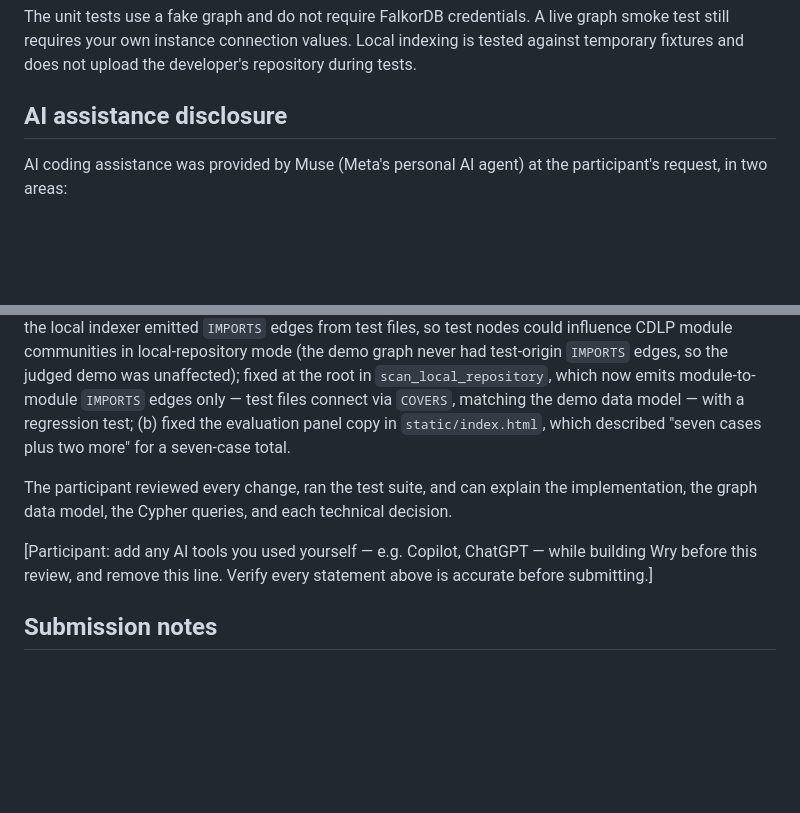
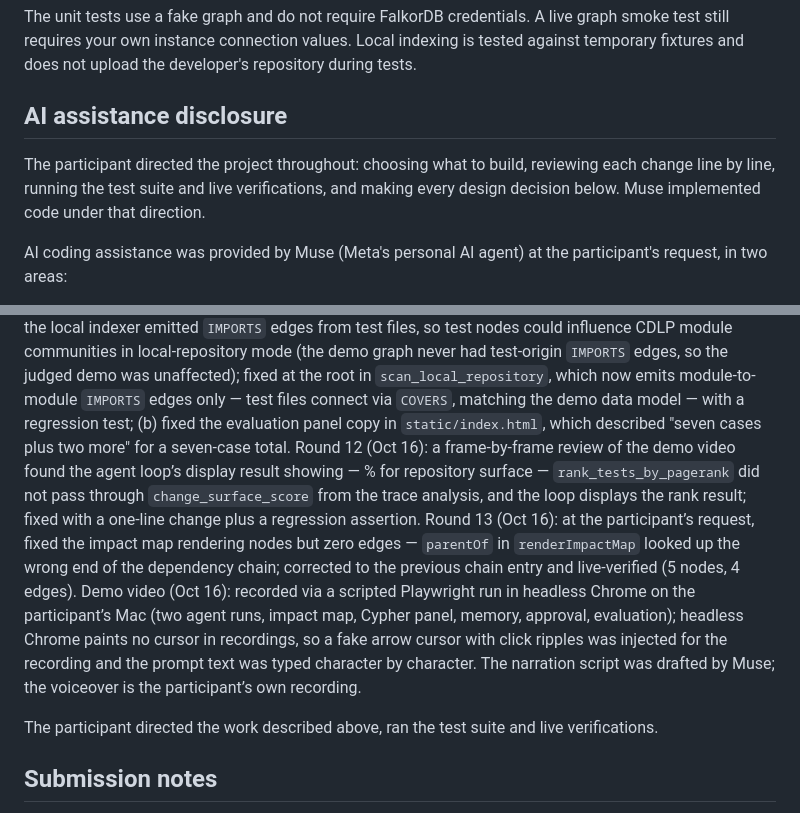
Before and after one commit to amanrane28coder/Wry-Agent, a Markdown page: README.md, 2 parts joined by grey strips. Drawn GitHub-style; blank space fills up the shorter version.

Commit message:
README: complete the AI disclosure (rounds 12-13, video, human agency framing)

```diff
--- a/README.md
+++ b/README.md
@@ -238,6 +238,8 @@ The unit tests use a fake graph and do not require FalkorDB credentials. A live
 
 ## AI assistance disclosure
 
+The participant directed the project throughout: choosing what to build, reviewing each change line by line, running the test suite and live verifications, and making every design decision below. Muse implemented code under that direction.
+
 AI coding assistance was provided by Muse (Meta's personal AI agent) at the
 participant's request, in two areas:
 
@@ -340,15 +342,9 @@ communities in local-repository mode (the demo graph never had test-origin
 `scan_local_repository`, which now emits module-to-module `IMPORTS` edges only
 — test files connect via `COVERS`, matching the demo data model — with a
 regression test; (b) fixed the evaluation panel copy in `static/index.html`,
-which described "seven cases plus two more" for a seven-case total.
+which described "seven cases plus two more" for a seven-case total. Round 12 (Oct 16): a frame-by-frame review of the demo video found the agent loop’s display result showing — % for repository surface — `rank_tests_by_pagerank` did not pass through `change_surface_score` from the trace analysis, and the loop displays the rank result; fixed with a one-line change plus a regression assertion. Round 13 (Oct 16): at the participant’s request, fixed the impact map rendering nodes but zero edges — `parentOf` in `renderImpactMap` looked up the wrong end of the dependency chain; corrected to the previous chain entry and live-verified (5 nodes, 4 edges). Demo video (Oct 16): recorded via a scripted Playwright run in headless Chrome on the participant’s Mac (two agent runs, impact map, Cypher panel, memory, approval, evaluation); headless Chrome paints no cursor in recordings, so a fake arrow cursor with click ripples was injected for the recording and the prompt text was typed character by character. The narration script was drafted by Muse; the voiceover is the participant’s own recording.
 
-The participant reviewed every change, ran the test suite, and can explain the
-implementation, the graph data model, the Cypher queries, and each technical
-decision.
-
-[Participant: add any AI tools you used yourself — e.g. Copilot, ChatGPT — while
-building Wry before this review, and remove this line. Verify every statement
-above is accurate before submitting.]
+The participant directed the work described above, ran the test suite and live verifications.
 
 ## Submission notes
 
```
